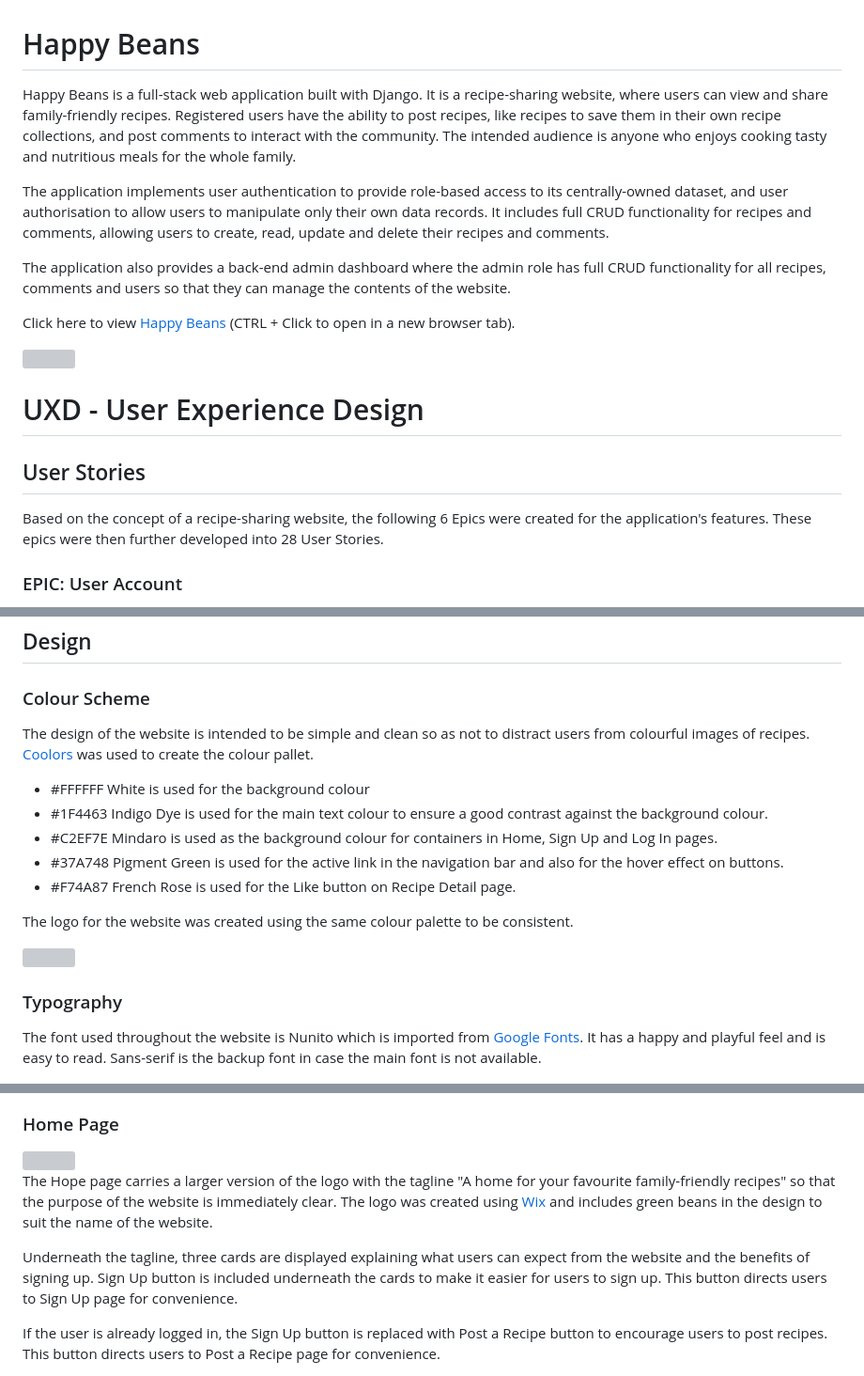
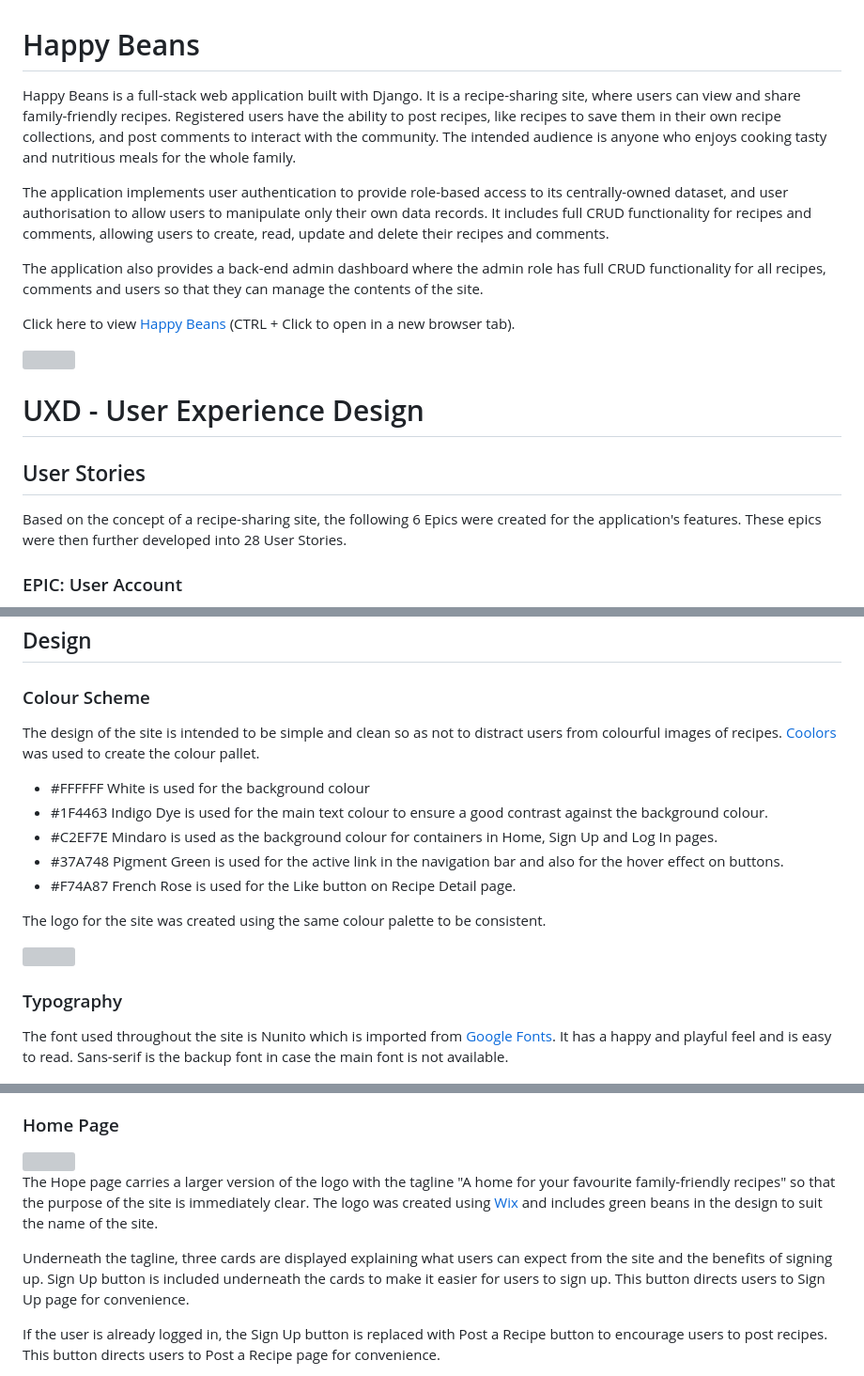
Before and after one commit to ShizukaDonaghue/happy-beans, a Markdown page: README.md, 3 parts joined by grey strips. Shown at 94% size. GitHub-like rendering; grey boxes are pictures that could not be loaded.

```diff
--- a/README.md
+++ b/README.md
@@ -1,13 +1,13 @@
 # Happy Beans
 
 Happy Beans is a full-stack web application built with Django.
-It is a recipe-sharing website, where users can view and share family-friendly recipes.
+It is a recipe-sharing site, where users can view and share family-friendly recipes.
 Registered users have the ability to post recipes, like recipes to save them in their own recipe collections, and post comments to interact with the community.
 The intended audience is anyone who enjoys cooking tasty and nutritious meals for the whole family.
 
 The application implements user authentication to provide role-based access to its centrally-owned dataset, and user authorisation to allow users to manipulate only their own data records. It includes full CRUD functionality for recipes and comments, allowing users to create, read, update and delete their recipes and comments.
 
-The application also provides a back-end admin dashboard where the admin role has full CRUD functionality for all recipes, comments and users so that they can manage the contents of the website.
+The application also provides a back-end admin dashboard where the admin role has full CRUD functionality for all recipes, comments and users so that they can manage the contents of the site.
 
 Click here to view [Happy Beans](https://happy-beans.herokuapp.com/) (CTRL + Click to open in a new browser tab).
 
@@ -17,7 +17,7 @@ Click here to view [Happy Beans](https://happy-beans.herokuapp.com/) (CTRL + Cli
 # UXD - User Experience Design
 
 ## User Stories
-Based on the concept of a recipe-sharing website, the following 6 Epics were created for the application's features.
+Based on the concept of a recipe-sharing site, the following 6 Epics were created for the application's features.
 These epics were then further developed into 28 User Stories.
 
 ### EPIC: User Account
@@ -176,7 +176,7 @@ For the production environment, these variables are added to Config Vars for the
 
 ## Design
 ### Colour Scheme
-The design of the website is intended to be simple and clean so as not to distract users from colourful images of recipes.
+The design of the site is intended to be simple and clean so as not to distract users from colourful images of recipes.
 [Coolors](https://coolors.co) was used to create the colour pallet.
 
 * #FFFFFF White is used for the background colour
@@ -185,12 +185,12 @@ The design of the website is intended to be simple and clean so as not to distra
 * #37A748 Pigment Green is used for the active link in the navigation bar and also for the hover effect on buttons.
 * #F74A87 French Rose is used for the Like button on Recipe Detail page.
 
-The logo for the website was created using the same colour palette to be consistent.
+The logo for the site was created using the same colour palette to be consistent.
 
 <img src="docs/images/colour-scheme.png" width=600>
 
 ### Typography
-The font used throughout the website is Nunito which is imported from [Google Fonts](https://fonts.google.com/).
+The font used throughout the site is Nunito which is imported from [Google Fonts](https://fonts.google.com/).
 It has a happy and playful feel and is easy to read. Sans-serif is the backup font in case the main font is not available.
 
 <img src="docs/images/font-nunito.png" width=200>
@@ -271,10 +271,10 @@ Once logged out, a success message is displayed confirming that the user has log
 
 <img src="docs/images/testing/us-account-registration-signup.png" width=800>
 
-The Hope page carries a larger version of the logo with the tagline "A home for your favourite family-friendly recipes" so that the purpose of the website is immediately clear.
-The logo was created using [Wix](https://www.wix.com/) and includes green beans in the design to suit the name of the website.
+The Hope page carries a larger version of the logo with the tagline "A home for your favourite family-friendly recipes" so that the purpose of the site is immediately clear.
+The logo was created using [Wix](https://www.wix.com/) and includes green beans in the design to suit the name of the site.
 
-Underneath the tagline, three cards are displayed explaining what users can expect from the website and the benefits of signing up.
+Underneath the tagline, three cards are displayed explaining what users can expect from the site and the benefits of signing up.
 Sign Up button is included underneath the cards to make it easier for users to sign up. This button directs users to Sign Up page for convenience.
 
 If the user is already logged in, the Sign Up button is replaced with Post a Recipe button to encourage users to post recipes.
```
Also changed, not shown: other parts of README.md (+7 -7 lines).
